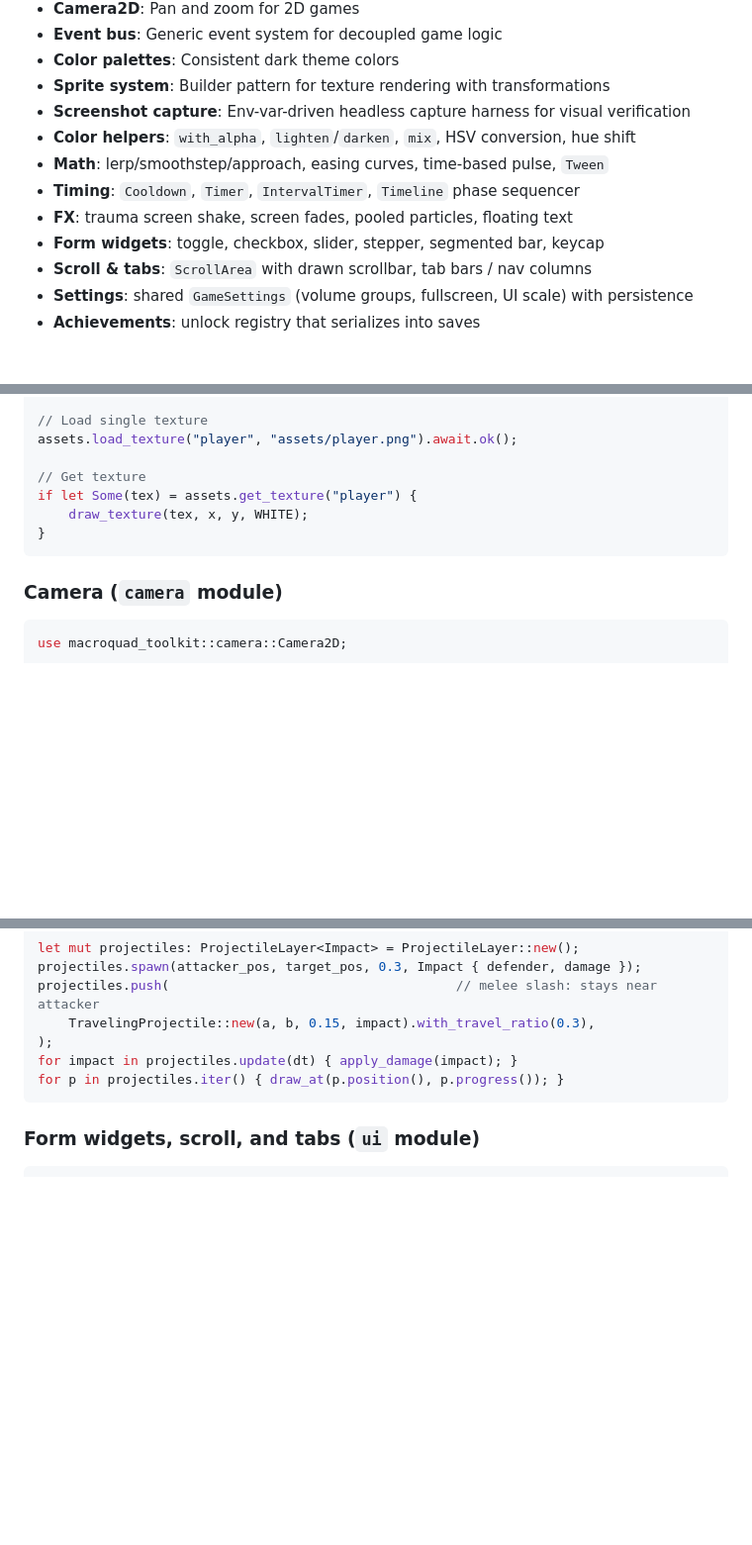
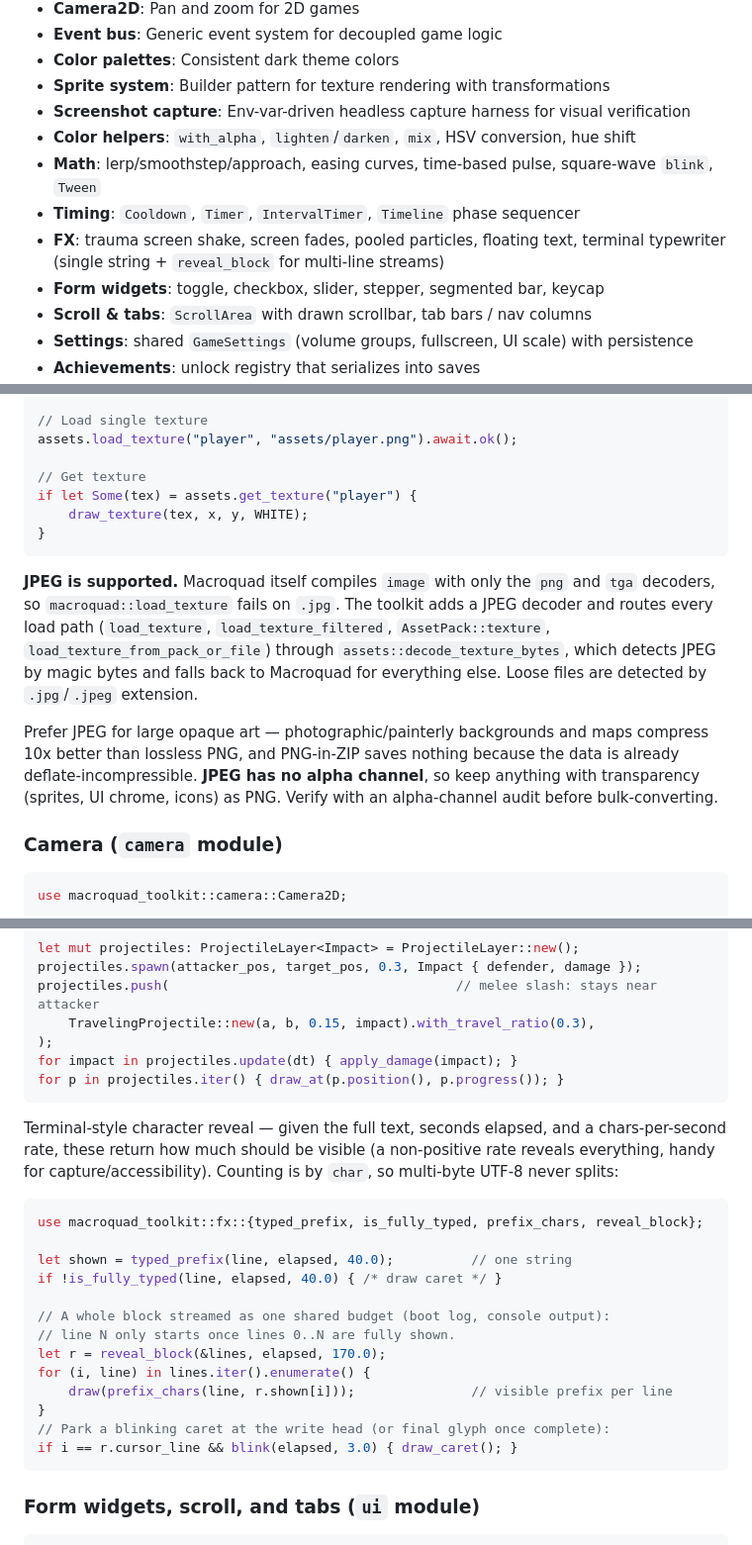
Before and after one commit to WebHatchery/rust_management, a Markdown page: archive/romcon/MACROQUAD_TOOLKIT.md, 3 parts joined by grey strips. Shown at 99% size. GitHub-like rendering; blank space fills up the shorter version.

````diff
--- a/archive/romcon/MACROQUAD_TOOLKIT.md
+++ b/archive/romcon/MACROQUAD_TOOLKIT.md
@@ -13,9 +13,9 @@ A collection of common utilities for Macroquad game development, extracted from
 - **Sprite system**: Builder pattern for texture rendering with transformations
 - **Screenshot capture**: Env-var-driven headless capture harness for visual verification
 - **Color helpers**: `with_alpha`, `lighten`/`darken`, `mix`, HSV conversion, hue shift
-- **Math**: lerp/smoothstep/approach, easing curves, time-based pulse, `Tween`
+- **Math**: lerp/smoothstep/approach, easing curves, time-based pulse, square-wave `blink`, `Tween`
 - **Timing**: `Cooldown`, `Timer`, `IntervalTimer`, `Timeline` phase sequencer
-- **FX**: trauma screen shake, screen fades, pooled particles, floating text
+- **FX**: trauma screen shake, screen fades, pooled particles, floating text, terminal typewriter (single string + `reveal_block` for multi-line streams)
 - **Form widgets**: toggle, checkbox, slider, stepper, segmented bar, keycap
 - **Scroll & tabs**: `ScrollArea` with drawn scrollbar, tab bars / nav columns
 - **Settings**: shared `GameSettings` (volume groups, fullscreen, UI scale) with persistence
@@ -140,6 +140,18 @@ if let Some(tex) = assets.get_texture("player") {
 }
 ```
 
+**JPEG is supported.** Macroquad itself compiles `image` with only the `png` and `tga`
+decoders, so `macroquad::load_texture` fails on `.jpg`. The toolkit adds a JPEG decoder and
+routes every load path (`load_texture`, `load_texture_filtered`, `AssetPack::texture`,
+`load_texture_from_pack_or_file`) through `assets::decode_texture_bytes`, which detects JPEG by
+magic bytes and falls back to Macroquad for everything else. Loose files are detected by
+`.jpg`/`.jpeg` extension.
+
+Prefer JPEG for large opaque art — photographic/painterly backgrounds and maps compress
+10x better than lossless PNG, and PNG-in-ZIP saves nothing because the data is already
+deflate-incompressible. **JPEG has no alpha channel**, so keep anything with transparency
+(sprites, UI chrome, icons) as PNG. Verify with an alpha-channel audit before bulk-converting.
+
 ### Camera (`camera` module)
 
 ```rust
@@ -287,6 +300,27 @@ projectiles.push(                                     // melee slash: stays near
 );
 for impact in projectiles.update(dt) { apply_damage(impact); }
 for p in projectiles.iter() { draw_at(p.position(), p.progress()); }
+```
+
+Terminal-style character reveal — given the full text, seconds elapsed, and a
+chars-per-second rate, these return how much should be visible (a non-positive
+rate reveals everything, handy for capture/accessibility). Counting is by
+`char`, so multi-byte UTF-8 never splits:
+
+```rust
+use macroquad_toolkit::fx::{typed_prefix, is_fully_typed, prefix_chars, reveal_block};
+
+let shown = typed_prefix(line, elapsed, 40.0);          // one string
+if !is_fully_typed(line, elapsed, 40.0) { /* draw caret */ }
+
+// A whole block streamed as one shared budget (boot log, console output):
+// line N only starts once lines 0..N are fully shown.
+let r = reveal_block(&lines, elapsed, 170.0);
+for (i, line) in lines.iter().enumerate() {
+    draw(prefix_chars(line, r.shown[i]));               // visible prefix per line
+}
+// Park a blinking caret at the write head (or final glyph once complete):
+if i == r.cursor_line && blink(elapsed, 3.0) { draw_caret(); }
 ```
 
 ### Form widgets, scroll, and tabs (`ui` module)
````
Also changed, not shown: other parts of archive/romcon/MACROQUAD_TOOLKIT.md (+2 -1 lines), docs/MACROQUAD_TOOLKIT.md (+12 -0 lines), template/MACROQUAD_TOOLKIT.md (+37 -3 lines).
